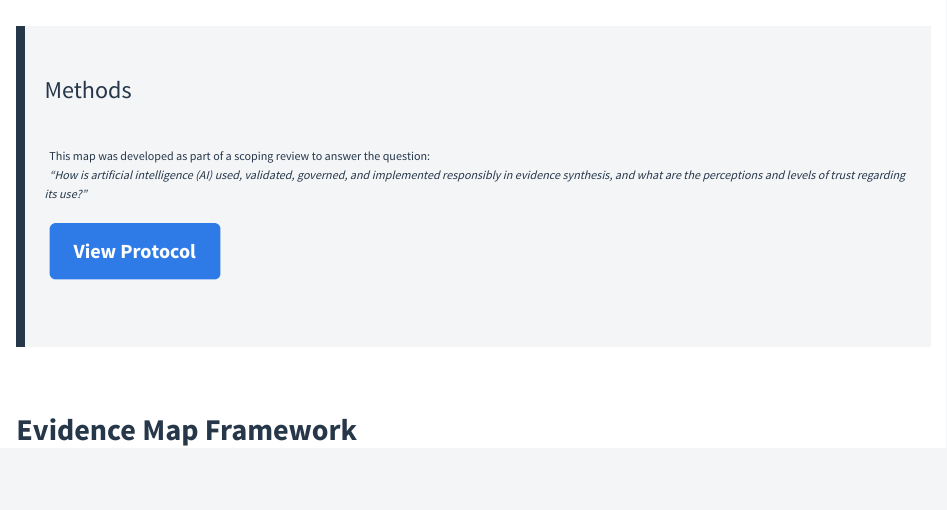
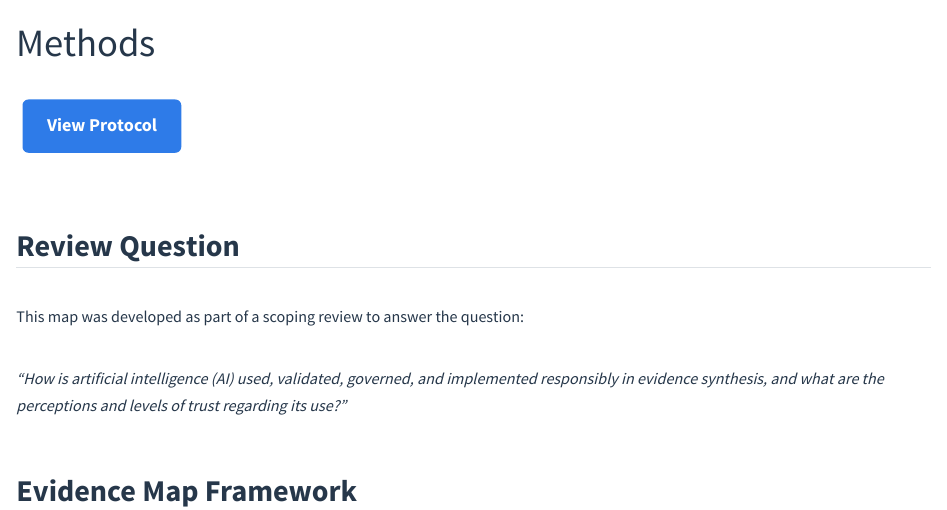
Before and after one commit to tcorrin88/living-evidence-gap-map-AI-evidence-synthesis, a Quarto document (methods.qmd): the page in a window 1100 px wide, from its top. Rendered offline with R 4.5, knitr and Pandoc in place of Quarto, with nearby package versions.

Commit message:
Change title to 'Methods' and refine content
Updated the title and adjusted formatting for better clarity.

```diff
--- a/methods.qmd
+++ b/methods.qmd
@@ -3,22 +3,6 @@ title: ""
 ---
 
-<div class="hero-banner">
-
-<div class="hero-title">
-Methods
-</div>
-
-<div class="hero-subtitle">
-
-This map was developed as part of a scoping review to answer the question:
-
-<br>
-
-<em>
-“How is artificial intelligence (AI) used, validated, governed, and implemented responsibly in evidence synthesis, and what are the perceptions and levels of trust regarding its use?”
-</em>
-
-<br><br>
+<p>
 
 <a href="https://doi.org/10.17605/OSF.IO/4AJT7"
 target="_blank"
@@ -39 +24,10 @@ View Protocol
 
+<h2>Review Question</h2>
+
+<p>
+This map was developed as part of a scoping review to answer the question:
+</p>
+
+<p><em>
+“How is artificial intelligence (AI) used, validated, governed, and implemented responsibly in evidence synthesis, and what are the perceptions and levels of trust regarding its use?”
+</em></p>
```
Also changed, not shown: methods.qmd (8 more changed lines).
